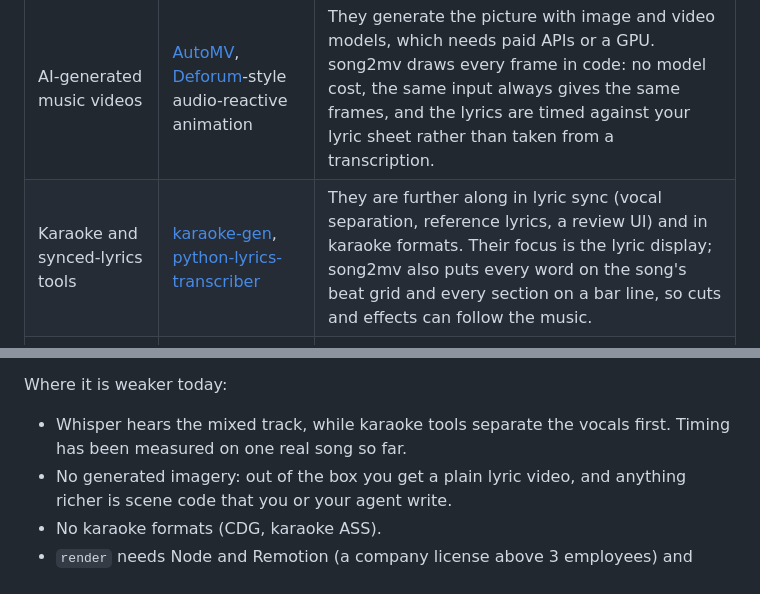
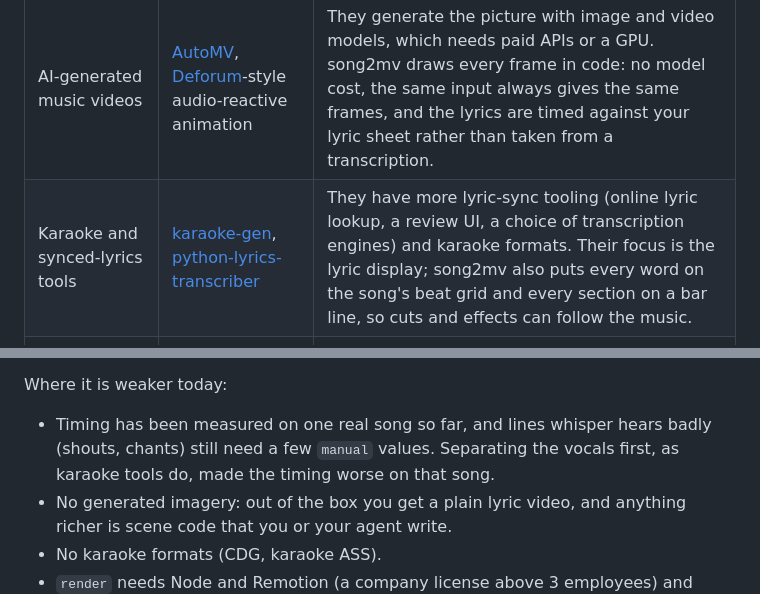
Before and after one commit to yongjip/song2mv, a Markdown page: README.md, 2 parts joined by grey strips. Drawn GitHub-style.

Commit message:
README: the vocal-separation measurement in How it compares
Whisper on an htdemucs vocal stem placed fewer words within a 16th note of the
reference than whisper on the mix (313 vs 351 of 386) on the test song, so the
comparison no longer lists vocal separation as something karaoke tools do
better. The weakness that remains is the lines whisper hears badly.

```diff
--- a/README.md
+++ b/README.md
@@ -199,7 +199,7 @@ Other open-source projects turn songs into videos in four broad ways:
 | kind of project | examples | what song2mv does differently |
 | --- | --- | --- |
 | AI-generated music videos | [AutoMV](https://github.com/multimodal-art-projection/AutoMV), [Deforum](https://github.com/deforum-art/deforum-stable-diffusion)-style audio-reactive animation | They generate the picture with image and video models, which needs paid APIs or a GPU. song2mv draws every frame in code: no model cost, the same input always gives the same frames, and the lyrics are timed against your lyric sheet rather than taken from a transcription. |
-| Karaoke and synced-lyrics tools | [karaoke-gen](https://github.com/nomadkaraoke/karaoke-gen), [python-lyrics-transcriber](https://github.com/nomadkaraoke/python-lyrics-transcriber) | They are further along in lyric sync (vocal separation, reference lyrics, a review UI) and in karaoke formats. Their focus is the lyric display; song2mv also puts every word on the song's beat grid and every section on a bar line, so cuts and effects can follow the music. |
+| Karaoke and synced-lyrics tools | [karaoke-gen](https://github.com/nomadkaraoke/karaoke-gen), [python-lyrics-transcriber](https://github.com/nomadkaraoke/python-lyrics-transcriber) | They have more lyric-sync tooling (online lyric lookup, a review UI, a choice of transcription engines) and karaoke formats. Their focus is the lyric display; song2mv also puts every word on the song's beat grid and every section on a bar line, so cuts and effects can follow the music. |
 | Remotion lyric-video templates | [Lyrics-Video-Generator](https://github.com/c0ze/Lyrics-Video-Generator), [lyric-motion-studio](https://github.com/junksidetm/lyric-motion-studio) | They render timing you already have (an LRC or SRT file) or a forced alignment, in a fixed set of styles. song2mv makes the timing itself, and its template gives your own scenes beat-grid helpers and a scene kit. |
 | Remotion skills for coding agents | [remotion-video-skill](https://github.com/wshuyi/remotion-video-skill), [remotion-dev/skills](https://github.com/remotion-dev/skills) | General video-making skills, without beat detection or lyric alignment. song2mv's skill works from measured timing, with `click` and `check` for what an agent cannot hear or watch. |
 
@@ -209,8 +209,8 @@ included.
 
 Where it is weaker today:
 
-- Whisper hears the mixed track, while karaoke tools separate the vocals first. Timing has been measured on one real
-  song so far.
+- Timing has been measured on one real song so far, and lines whisper hears badly (shouts, chants) still need a few
+  `manual` values. Separating the vocals first, as karaoke tools do, made the timing worse on that song.
 - No generated imagery: out of the box you get a plain lyric video, and anything richer is scene code that you or
   your agent write.
 - No karaoke formats (CDG, karaoke ASS).
```
